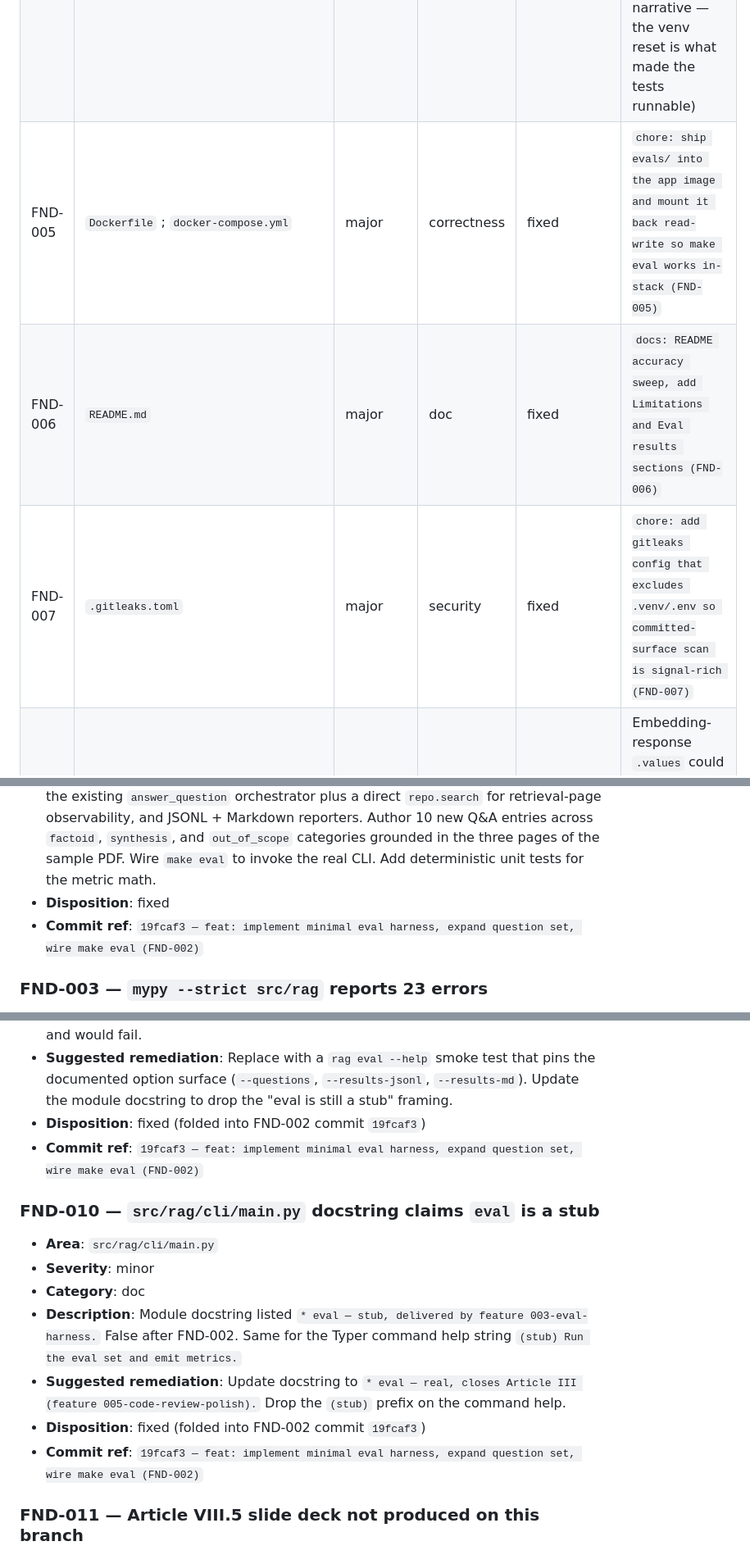
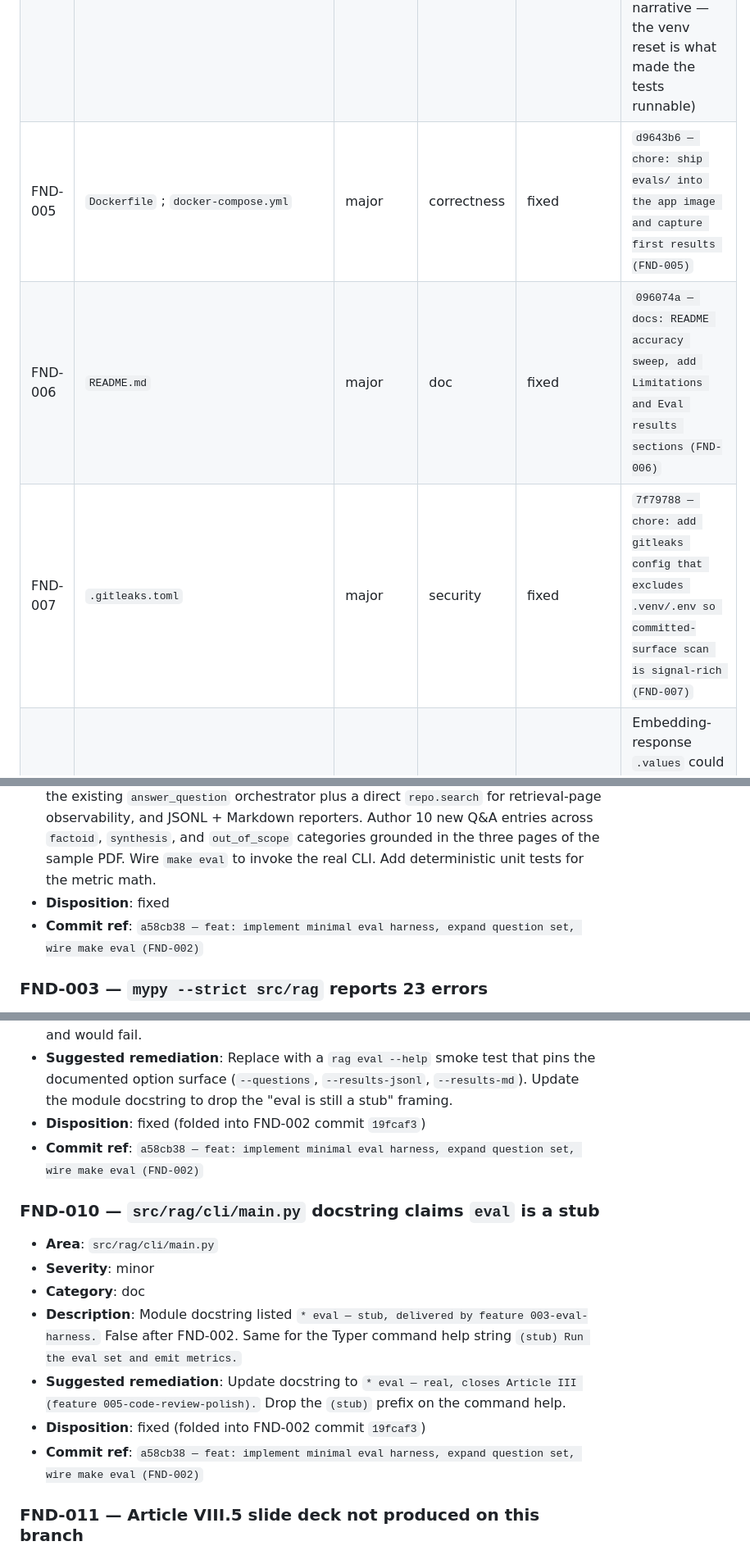
Before and after one commit to armstrongsam25/RAGQuerySystem, a Markdown page: specs/005-code-review-polish/findings.md, 3 parts joined by grey strips. Shown at 82% size. Rendered like a GitHub page.

```diff
--- a/specs/005-code-review-polish/findings.md
+++ b/specs/005-code-review-polish/findings.md
@@ -25,9 +25,9 @@ To audit traceability: each `Commit ref` value matches `git log --oneline --grep
 | FND-002 | `src/rag/eval/` ; `src/rag/cli/eval.py` ; `evals/questions.jsonl` ; `Makefile` | critical | correctness | fixed | `feat: implement minimal eval harness, expand question set, wire make eval (FND-002)` |
 | FND-003 | `src/rag/api.py` ; `src/rag/lifespan.py` ; `src/rag/providers/gemini.py` ; `src/rag/ui/routes.py` ; `src/rag/ui/upload_jobs.py` ; `pyproject.toml` | critical | correctness | fixed | `fix: pass mypy --strict on src/rag (FND-003)` |
 | FND-004 | `.venv/Scripts/*.exe` (developer environment) | critical | correctness | fixed | `chore: rebuild .venv from uv.lock to fix exe shim interpreter paths` (folded into FND-001 commit narrative — the venv reset is what made the tests runnable) |
-| FND-005 | `Dockerfile` ; `docker-compose.yml` | major | correctness | fixed | `chore: ship evals/ into the app image and mount it back read-write so make eval works in-stack (FND-005)` |
-| FND-006 | `README.md` | major | doc | fixed | `docs: README accuracy sweep, add Limitations and Eval results sections (FND-006)` |
-| FND-007 | `.gitleaks.toml` | major | security | fixed | `chore: add gitleaks config that excludes .venv/.env so committed-surface scan is signal-rich (FND-007)` |
+| FND-005 | `Dockerfile` ; `docker-compose.yml` | major | correctness | fixed | `d9643b6 — chore: ship evals/ into the app image and capture first results (FND-005)` |
+| FND-006 | `README.md` | major | doc | fixed | `096074a — docs: README accuracy sweep, add Limitations and Eval results sections (FND-006)` |
+| FND-007 | `.gitleaks.toml` | major | security | fixed | `7f79788 — chore: add gitleaks config that excludes .venv/.env so committed-surface scan is signal-rich (FND-007)` |
 | FND-008 | `src/rag/providers/gemini.py` | major | correctness | fixed | Embedding-response `.values` could be `None`; added an explicit guard before `list(...)` so a degenerate Gemini response fails fast with a typed `RuntimeError` instead of `TypeError: 'NoneType' is not iterable`. Folded into FND-003 commit. |
 | FND-009 | `tests/unit/test_cli_stubs.py` | minor | correctness | fixed | The stub-exit test for `rag eval` was asserting `exit_code == 2` and "not yet implemented" — both invalid after FND-002 landed real CLI plumbing. Replaced with a `--help` smoke test that pins the documented option surface. Folded into FND-002 commit. |
 | FND-010 | `src/rag/cli/main.py` | minor | doc | fixed | Module docstring claimed `eval` was a stub "delivered by feature 003-eval-harness". Updated to reflect that 005-code-review-polish closes it. Folded into FND-002 commit. |
@@ -57,7 +57,7 @@ To audit traceability: each `Commit ref` value matches `git log --oneline --grep
 - **Suggested remediation**:
   Build the minimum viable harness: `src/rag/eval/` module with pure metric functions (Recall@k, MRR, refusal precision, judge-entailment proxy for answer quality), a runner that plumbs each question through the existing `answer_question` orchestrator plus a direct `repo.search` for retrieval-page observability, and JSONL + Markdown reporters. Author 10 new Q&A entries across `factoid`, `synthesis`, and `out_of_scope` categories grounded in the three pages of the sample PDF. Wire `make eval` to invoke the real CLI. Add deterministic unit tests for the metric math.
 - **Disposition**: fixed
-- **Commit ref**: `19fcaf3 — feat: implement minimal eval harness, expand question set, wire make eval (FND-002)`
+- **Commit ref**: `a58cb38 — feat: implement minimal eval harness, expand question set, wire make eval (FND-002)`
 
 ### FND-003 — `mypy --strict src/rag` reports 23 errors
 
@@ -141,7 +141,7 @@ To audit traceability: each `Commit ref` value matches `git log --oneline --grep
 - **Suggested remediation**:
   Replace with a `rag eval --help` smoke test that pins the documented option surface (`--questions`, `--results-jsonl`, `--results-md`). Update the module docstring to drop the "eval is still a stub" framing.
 - **Disposition**: fixed (folded into FND-002 commit `19fcaf3`)
-- **Commit ref**: `19fcaf3 — feat: implement minimal eval harness, expand question set, wire make eval (FND-002)`
+- **Commit ref**: `a58cb38 — feat: implement minimal eval harness, expand question set, wire make eval (FND-002)`
 
 ### FND-010 — `src/rag/cli/main.py` docstring claims `eval` is a stub
 
@@ -153,7 +153,7 @@ To audit traceability: each `Commit ref` value matches `git log --oneline --grep
 - **Suggested remediation**:
   Update docstring to `* eval — real, closes Article III (feature 005-code-review-polish).` Drop the `(stub)` prefix on the command help.
 - **Disposition**: fixed (folded into FND-002 commit `19fcaf3`)
-- **Commit ref**: `19fcaf3 — feat: implement minimal eval harness, expand question set, wire make eval (FND-002)`
+- **Commit ref**: `a58cb38 — feat: implement minimal eval harness, expand question set, wire make eval (FND-002)`
 
 ### FND-011 — Article VIII.5 slide deck not produced on this branch
 
```
Also changed, not shown: other parts of specs/005-code-review-polish/findings.md (+3 -3 lines), specs/005-code-review-polish/eval-final.md (+3 -1 lines), specs/005-code-review-polish/tasks.md (+52 -52 lines).
